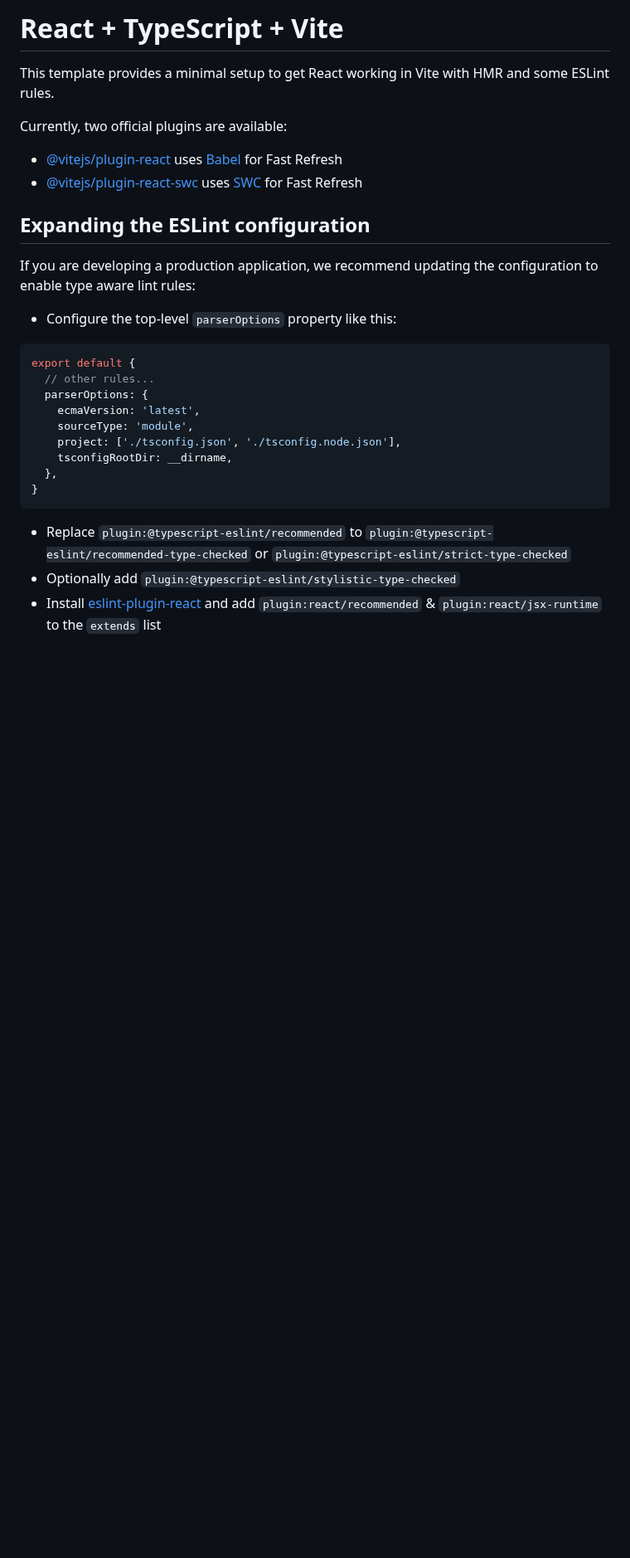
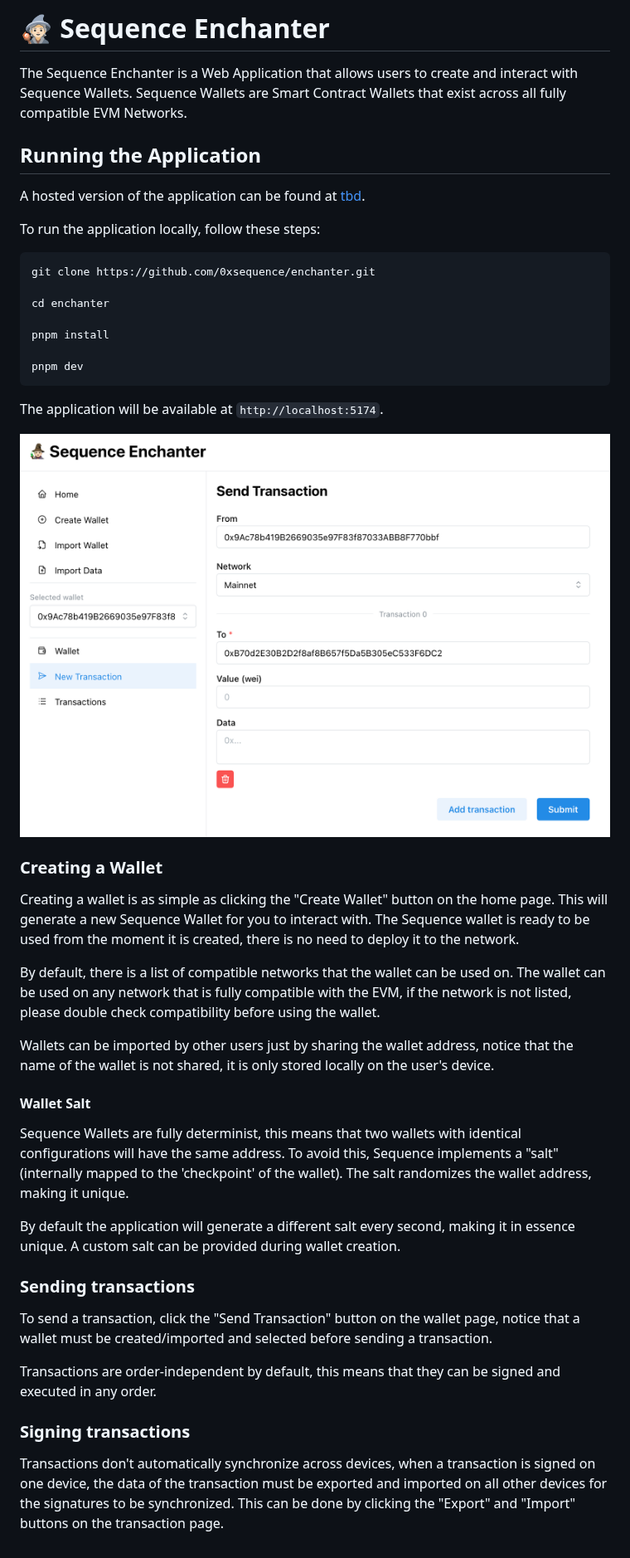
Before and after one commit to 0xsequence/enchanter, a Markdown page: README.md, the part around the change. Shown at 83% size. GitHub-like rendering; pictures changed too: screenshots/screenshot-send-tx.png (added); blank space fills up the shorter version.

Commit message:
Add simple readme and limit checkpoint

````diff
--- a/README.md
+++ b/README.md
@@ -1,30 +1,47 @@
-# React + TypeScript + Vite
+# 🧙🏻 Sequence Enchanter
 
-This template provides a minimal setup to get React working in Vite with HMR and some ESLint rules.
+The Sequence Enchanter is a Web Application that allows users to create and interact with Sequence Wallets. Sequence Wallets are Smart Contract Wallets that exist across all fully compatible EVM Networks.
 
-Currently, two official plugins are available:
+## Running the Application
 
-- [@vitejs/plugin-react](https://github.com/vitejs/vite-plugin-react/blob/main/packages/plugin-react/README.md) uses [Babel](https://babeljs.io/) for Fast Refresh
-- [@vitejs/plugin-react-swc](https://github.com/vitejs/vite-plugin-react-swc) uses [SWC](https://swc.rs/) for Fast Refresh
+A hosted version of the application can be found at [tbd](tbd).
 
-## Expanding the ESLint configuration
+To run the application locally, follow these steps:
 
-If you are developing a production application, we recommend updating the configuration to enable type aware lint rules:
+```
+git clone https://github.com/0xsequence/enchanter.git
 
-- Configure the top-level `parserOptions` property like this:
+cd enchanter
 
-```js
-export default {
-  // other rules...
-  parserOptions: {
-    ecmaVersion: 'latest',
-    sourceType: 'module',
-    project: ['./tsconfig.json', './tsconfig.node.json'],
-    tsconfigRootDir: __dirname,
-  },
-}
+pnpm install
+
+pnpm dev
 ```
 
-- Replace `plugin:@typescript-eslint/recommended` to `plugin:@typescript-eslint/recommended-type-checked` or `plugin:@typescript-eslint/strict-type-checked`
-- Optionally add `plugin:@typescript-eslint/stylistic-type-checked`
-- Install [eslint-plugin-react](https://github.com/jsx-eslint/eslint-plugin-react) and add `plugin:react/recommended` & `plugin:react/jsx-runtime` to the `extends` list
+The application will be available at `http://localhost:5174`.
+
+![Sending transactions page](./screenshots/screenshot-send-tx.png)
+
+### Creating a Wallet
+
+Creating a wallet is as simple as clicking the "Create Wallet" button on the home page. This will generate a new Sequence Wallet for you to interact with. The Sequence wallet is ready to be used from the moment it is created, there is no need to deploy it to the network.
+
+By default, there is a list of compatible networks that the wallet can be used on. The wallet can be used on any network that is fully compatible with the EVM, if the network is not listed, please double check compatibility before using the wallet.
+
+Wallets can be imported by other users just by sharing the wallet address, notice that the name of the wallet is not shared, it is only stored locally on the user's device.
+
+#### Wallet Salt
+
+Sequence Wallets are fully determinist, this means that two wallets with identical configurations will have the same address. To avoid this, Sequence implements a "salt" (internally mapped to the 'checkpoint' of the wallet). The salt randomizes the wallet address, making it unique.
+
+By default the application will generate a different salt every second, making it in essence unique. A custom salt can be provided during wallet creation.
+
+### Sending transactions
+
+To send a transaction, click the "Send Transaction" button on the wallet page, notice that a wallet must be created/imported and selected before sending a transaction.
+
+Transactions are order-independent by default, this means that they can be signed and executed in any order.
+
+### Signing transactions
+
+Transactions don't automatically synchronize across devices, when a transaction is signed on one device, the data of the transaction must be exported and imported on all other devices for the signatures to be synchronized. This can be done by clicking the "Export" and "Import" buttons on the transaction page.
````
Also changed, not shown: 4 other files.
